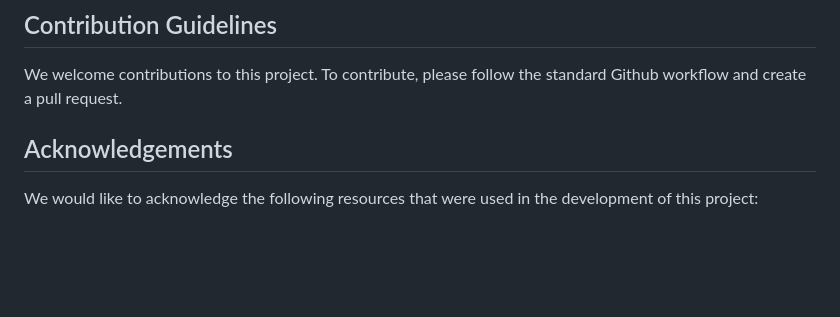
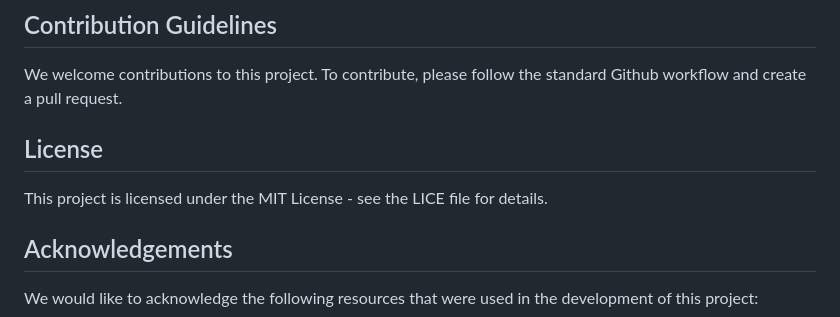
Before and after one commit to ShrutiNathavani/Text_Summarization, a Markdown page: README.md, the part around the change. GitHub-like rendering; blank space fills up the shorter version.

```diff
--- a/README.md
+++ b/README.md
@@ -81,6 +81,9 @@ We believe that our summarization tool can be further improved by incorporating
 
 We welcome contributions to this project. To contribute, please follow the standard Github workflow and create a pull request.
 
+## License
+
+This project is licensed under the MIT License - see the LICE file for details.
 
 ## Acknowledgements
 
```
